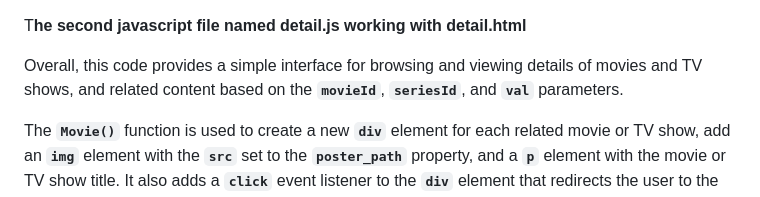
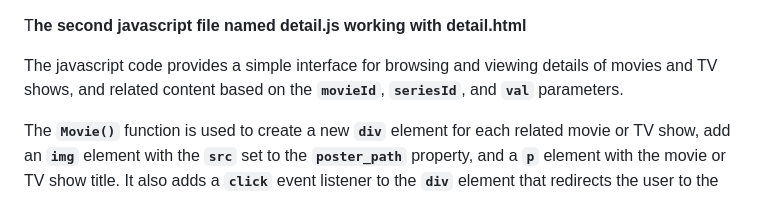
Before and after one commit to HabtamuTesfayeACT/movie, a Markdown page: README.md, the part around the change. Rendered like a GitHub page.

```diff
--- a/README.md
+++ b/README.md
@@ -31,7 +31,7 @@ Finally, the code defines a **`fetchSeries()`** function that fetches data from
 
 T**he second javascript file named detail.js working with detail.html**
 
-Overall, this code provides a simple interface for browsing and viewing details of movies and TV shows, and related content based on the **`movieId`**, **`seriesId`**, and **`val`** parameters.
+The javascript  code provides a simple interface for browsing and viewing details of movies and TV shows, and related content based on the **`movieId`**, **`seriesId`**, and **`val`** parameters.
 
 The **`Movie()`** function is used to create a new **`div`** element for each related movie or TV show, add an **`img`** element with the **`src`** set to the **`poster_path`** property, and a **`p`** element with the movie or TV show title. It also adds a **`click`** event listener to the **`div`** element that redirects the user to the **`detail.html`** or **`seriesDetail.html`** page with the corresponding **`movieId`** or **`seriesId`** parameter.
 
```
